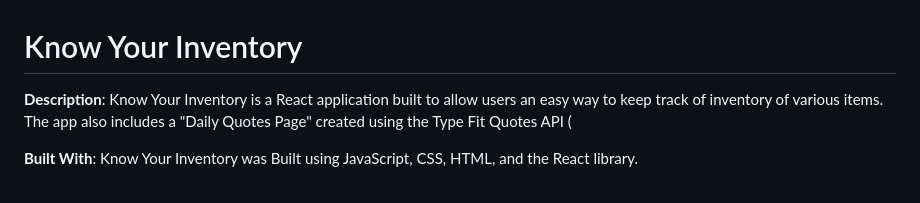
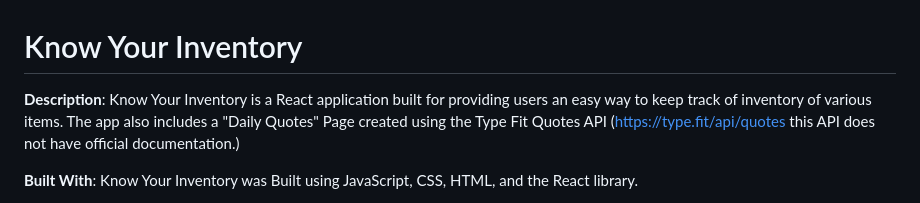
Before and after one commit to tameramiddlebrooks/Inventory-App, a Markdown page: README.md, the part around the change. Drawn GitHub-style.

```diff
--- a/README.md
+++ b/README.md
@@ -1,6 +1,6 @@
 # Know Your Inventory
 
-**Description**: Know Your Inventory is a React application built to allow users an easy way to keep track of inventory of various items. The app also includes a "Daily Quotes Page" created using the Type Fit Quotes API (
+**Description**: Know Your Inventory is a React application built for providing users an easy way to keep track of inventory of various items. The app also includes a "Daily Quotes" Page created using the Type Fit Quotes API (https://type.fit/api/quotes this API does not have official documentation.)
 
 **Built With**: Know Your Inventory was Built using JavaScript, CSS, HTML, and the React library.
 
```
